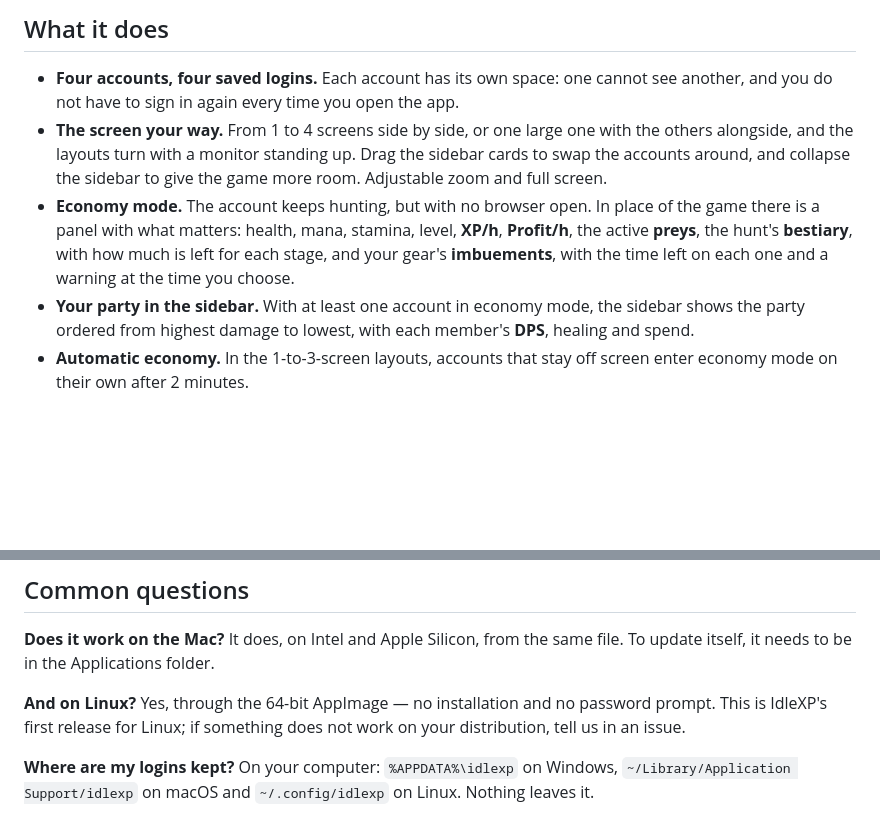
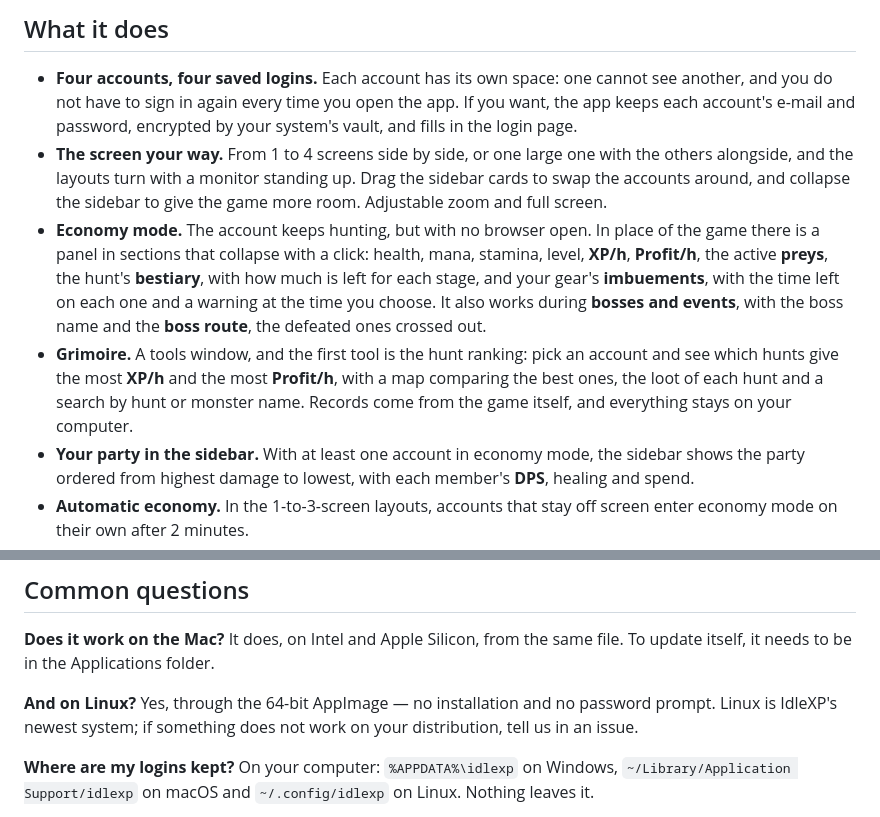
Before and after one commit to idlexp-app/idlexp-releases, a Markdown page: README.en.md, 2 parts joined by grey strips. Drawn GitHub-style; blank space fills up the shorter version.

```diff
--- a/README.en.md
+++ b/README.en.md
@@ -64,15 +64,20 @@ numbers on your PC will be different; the ratio is what counts.</sub>
 ## What it does
 
 - **Four accounts, four saved logins.** Each account has its own space: one cannot see another, and
-  you do not have to sign in again every time you open the app.
+  you do not have to sign in again every time you open the app. If you want, the app keeps each
+  account's e-mail and password, encrypted by your system's vault, and fills in the login page.
 - **The screen your way.** From 1 to 4 screens side by side, or one large one with the others
   alongside, and the layouts turn with a monitor standing up. Drag the sidebar cards to swap the
   accounts around, and collapse the sidebar to give the game more room. Adjustable zoom and full
   screen.
 - **Economy mode.** The account keeps hunting, but with no browser open. In place of the game there
-  is a panel with what matters: health, mana, stamina, level, **XP/h**, **Profit/h**, the active
-  **preys**, the hunt's **bestiary**, with how much is left for each stage, and your gear's
-  **imbuements**, with the time left on each one and a warning at the time you choose.
+  is a panel in sections that collapse with a click: health, mana, stamina, level, **XP/h**,
+  **Profit/h**, the active **preys**, the hunt's **bestiary**, with how much is left for each stage, and
+  your gear's **imbuements**, with the time left on each one and a warning at the time you choose. It
+  also works during **bosses and events**, with the boss name and the **boss route**, the defeated ones crossed out.
+- **Grimoire.** A tools window, and the first tool is the hunt ranking: pick an account and see which
+  hunts give the most **XP/h** and the most **Profit/h**, with a map comparing the best ones, the loot of
+  each hunt and a search by hunt or monster name. Records come from the game itself, and everything stays on your computer.
 - **Your party in the sidebar.** With at least one account in economy mode, the sidebar shows the
   party ordered from highest damage to lowest, with each member's **DPS**, healing and spend.
 - **Automatic economy.** In the 1-to-3-screen layouts, accounts that stay off screen enter economy
@@ -183,8 +195,8 @@ The details are in the [privacy notice](PRIVACY.md) and in the [security policy]
 **Does it work on the Mac?** It does, on Intel and Apple Silicon, from the same file. To update
 itself, it needs to be in the Applications folder.
 
-**And on Linux?** Yes, through the 64-bit AppImage — no installation and no password prompt. This is
-IdleXP's first release for Linux; if something does not work on your distribution, tell us in an
+**And on Linux?** Yes, through the 64-bit AppImage — no installation and no password prompt. Linux is
+IdleXP's newest system; if something does not work on your distribution, tell us in an
 issue.
 
 **Where are my logins kept?** On your computer: `%APPDATA%\idlexp` on Windows,
```
Also changed, not shown: other parts of README.en.md (+11 -4 lines), README.md (+22 -10 lines), imagens/grimorio.en.png (added), imagens/grimorio.png (added), imagens/painel-economia.en.png (added), imagens/painel-economia.png.
